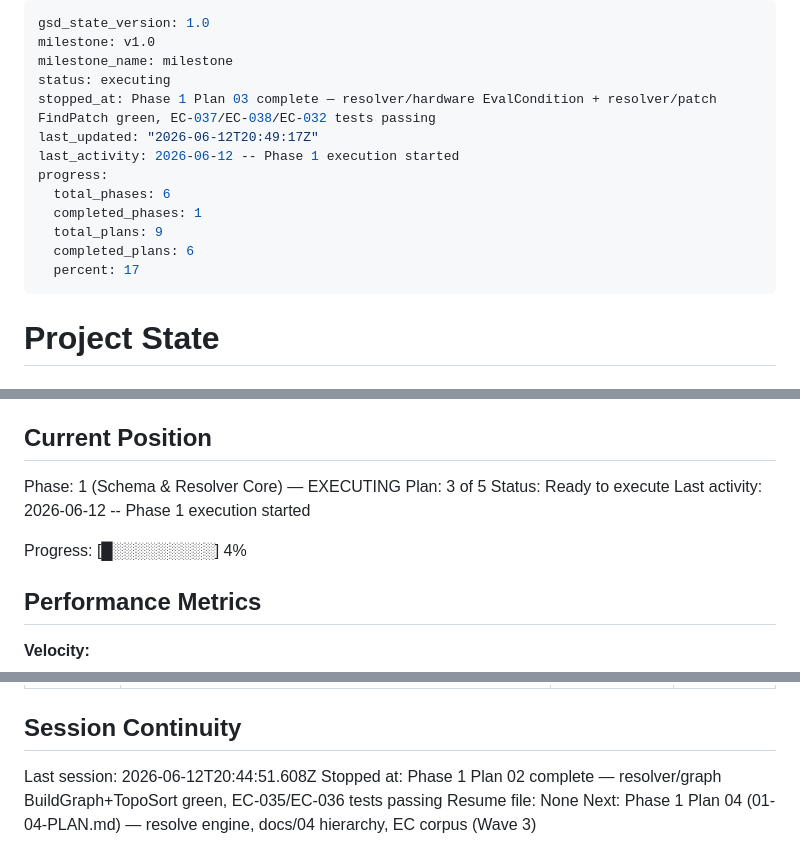
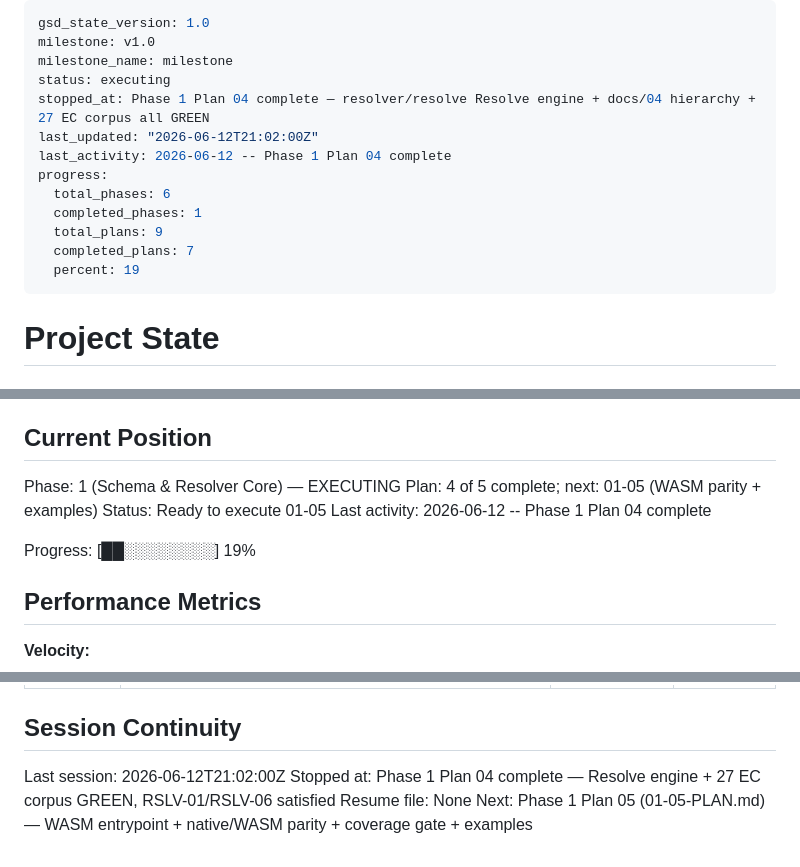
Before and after one commit to mikl0s/DebateOS, a Markdown page: .planning/STATE.md, 3 parts joined by grey strips. GitHub-like rendering.

Commit message:
docs(01-04): complete resolve engine plan — SUMMARY, STATE, ROADMAP
- 01-04-SUMMARY.md: Resolve + CanonicalJSON + ResolvedSpeech + Explanation APIs
  for 01-05 consumption; 27 EC corpus GREEN; TDD gates verified; deviations documented
- STATE.md: Plan 4 complete; decisions added; session updated; next = 01-05
- ROADMAP.md: 01-04-PLAN.md marked complete; Phase 1 progress updated to 4/5

```diff
--- a/.planning/STATE.md
+++ b/.planning/STATE.md
@@ -3,15 +3,15 @@ gsd_state_version: 1.0
 milestone: v1.0
 milestone_name: milestone
 status: executing
-stopped_at: Phase 1 Plan 03 complete — resolver/hardware EvalCondition + resolver/patch FindPatch green, EC-037/EC-038/EC-032 tests passing
-last_updated: "2026-06-12T20:49:17Z"
-last_activity: 2026-06-12 -- Phase 1 execution started
+stopped_at: Phase 1 Plan 04 complete — resolver/resolve Resolve engine + docs/04 hierarchy + 27 EC corpus all GREEN
+last_updated: "2026-06-12T21:02:00Z"
+last_activity: 2026-06-12 -- Phase 1 Plan 04 complete
 progress:
   total_phases: 6
   completed_phases: 1
   total_plans: 9
-  completed_plans: 6
-  percent: 17
+  completed_plans: 7
+  percent: 19
 ---
 
 # Project State
@@ -26,11 +26,11 @@ See: .planning/PROJECT.md (updated 2026-06-12)
 ## Current Position
 
 Phase: 1 (Schema & Resolver Core) — EXECUTING
-Plan: 3 of 5
-Status: Ready to execute
-Last activity: 2026-06-12 -- Phase 1 execution started
+Plan: 4 of 5 complete; next: 01-05 (WASM parity + examples)
+Status: Ready to execute 01-05
+Last activity: 2026-06-12 -- Phase 1 Plan 04 complete
 
-Progress: [█░░░░░░░░░] 4%
+Progress: [██░░░░░░░░] 19%
 
 ## Performance Metrics
 
@@ -103,7 +108,7 @@ None yet.
 
 ## Session Continuity
 
-Last session: 2026-06-12T20:44:51.608Z
-Stopped at: Phase 1 Plan 02 complete — resolver/graph BuildGraph+TopoSort green, EC-035/EC-036 tests passing
+Last session: 2026-06-12T21:02:00Z
+Stopped at: Phase 1 Plan 04 complete — Resolve engine + 27 EC corpus GREEN, RSLV-01/RSLV-06 satisfied
 Resume file: None
-Next: Phase 1 Plan 04 (01-04-PLAN.md) — resolve engine, docs/04 hierarchy, EC corpus (Wave 3)
+Next: Phase 1 Plan 05 (01-05-PLAN.md) — WASM entrypoint + native/WASM parity + coverage gate + examples
```
Also changed, not shown: other parts of .planning/STATE.md (+5 -0 lines), .planning/ROADMAP.md (+2 -2 lines), 1 other file.
